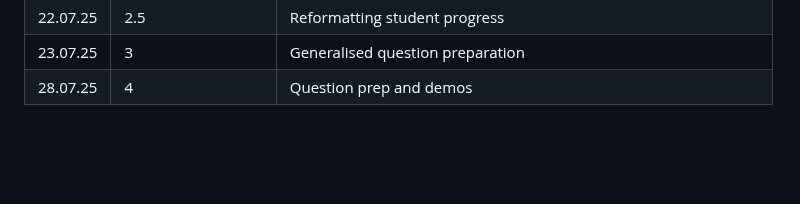
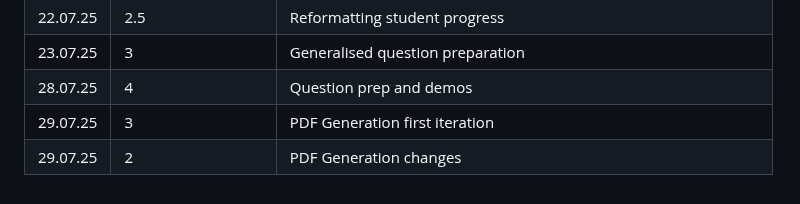
Before and after one commit to jjb023/TutorAI, a Markdown page: README.md, the part around the change. Rendered like a GitHub page; blank space fills up the shorter version.

```diff
--- a/README.md
+++ b/README.md
@@ -482,3 +482,5 @@ Many tutors lack a structured system to:
 | 22.07.25 | 2.5 | Reformatting student progress |
 | 23.07.25 | 3 | Generalised question preparation |
 | 28.07.25 | 4 | Question prep and demos |
+| 29.07.25 | 3 | PDF Generation first iteration |
+| 29.07.25 | 2 | PDF Generation changes |
```
